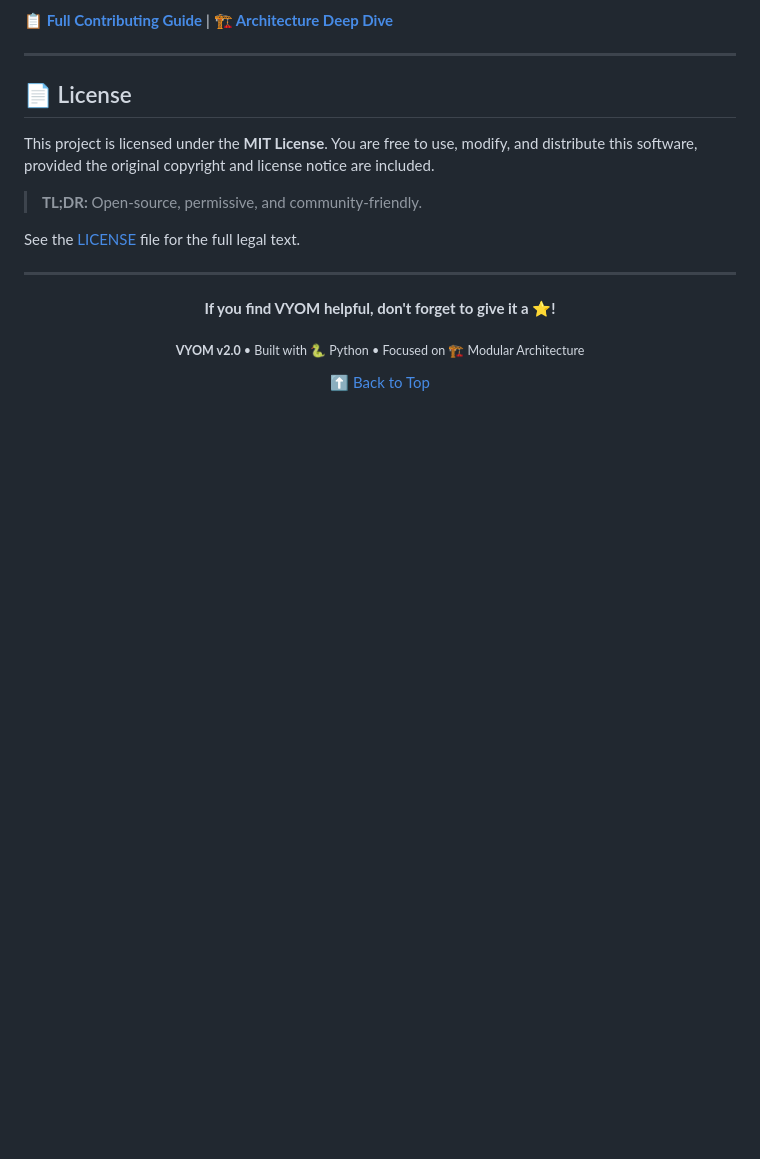
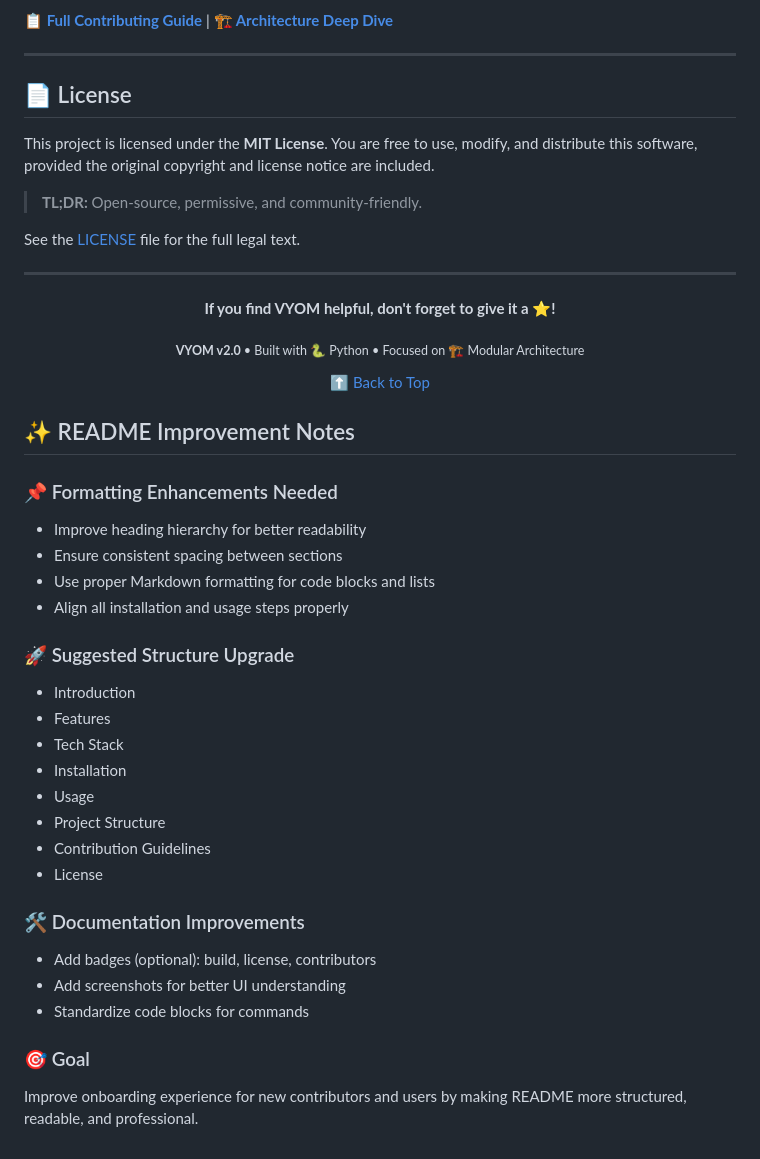
Before and after one commit to Th-Shivam/VYOM, a Markdown page: README.md, the part around the change. GitHub-like rendering; blank space fills up the shorter version.

Commit message:
Improve README formatting and structure
Enhance README with formatting and structure suggestions.

```diff
--- a/README.md
+++ b/README.md
@@ -241,3 +241,29 @@ See the [LICENSE](LICENSE) file for the full legal text.
 [⬆ Back to Top](#-vyom--virtual-yet-omnipotent-machine)
 
 </div>
+
+## ✨ README Improvement Notes
+
+### 📌 Formatting Enhancements Needed
+- Improve heading hierarchy for better readability
+- Ensure consistent spacing between sections
+- Use proper Markdown formatting for code blocks and lists
+- Align all installation and usage steps properly
+
+### 🚀 Suggested Structure Upgrade
+- Introduction
+- Features
+- Tech Stack
+- Installation
+- Usage
+- Project Structure
+- Contribution Guidelines
+- License
+
+### 🛠️ Documentation Improvements
+- Add badges (optional): build, license, contributors
+- Add screenshots for better UI understanding
+- Standardize code blocks for commands
+
+### 🎯 Goal
+Improve onboarding experience for new contributors and users by making README more structured, readable, and professional.
```
